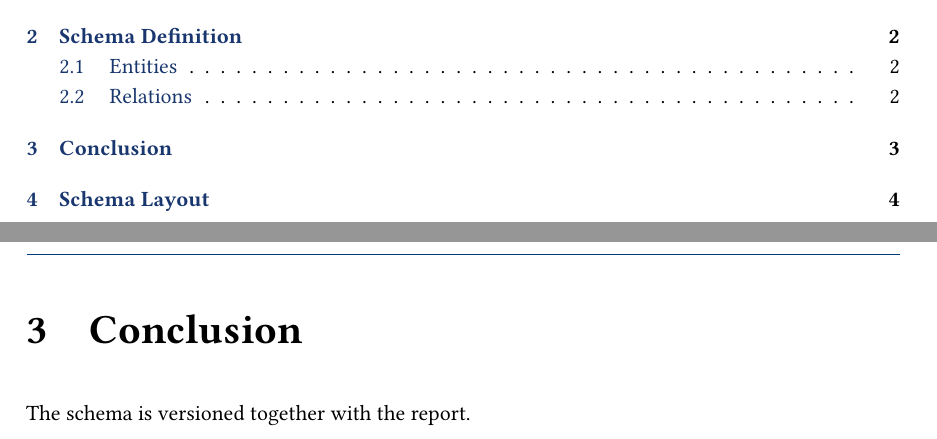
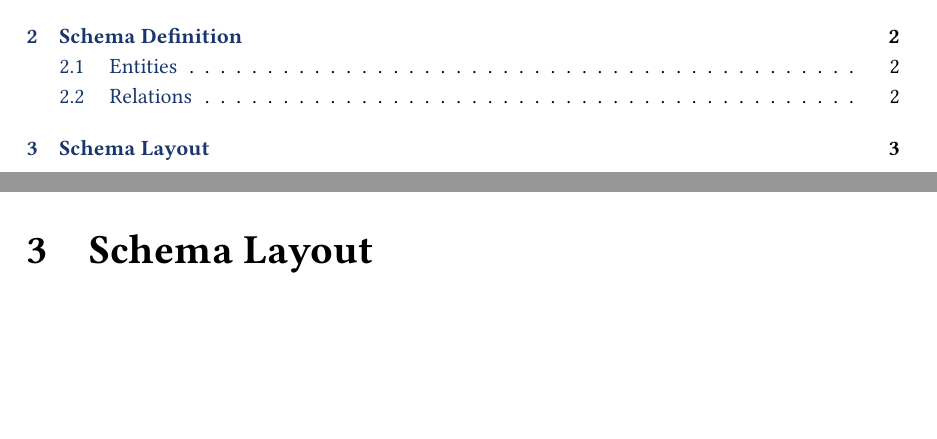
Before and after one commit to alifarzanehpooralwars/report_schema_ali, a LaTeX document (main.tex): two parts of pages 2 and 5 of 8 before the commit and two parts of pages 2 and 5 of 7 after it, joined at a grey line, cut so that both start at the same text, the shorter picture padded with empty space. Compiled offline with pdfLaTeX; a LaTeX package or settings file that is missing is left out.

Commit message:
build v44: ok · 2026-11-18 16:09:09 CET

```diff
--- a/main.tex
+++ b/main.tex
@@ -380,10 +380,6 @@ The schema covers run, device, and beam-line metadata.
     \label{fig:entities}
 \end{figure}
 
-\chapter{Conclusion}
-\label{ch:conclusion}
-The schema is versioned together with the report.
-
 % =============================================================================
 %  EXTERNAL MATERIAL
 % =============================================================================
```
